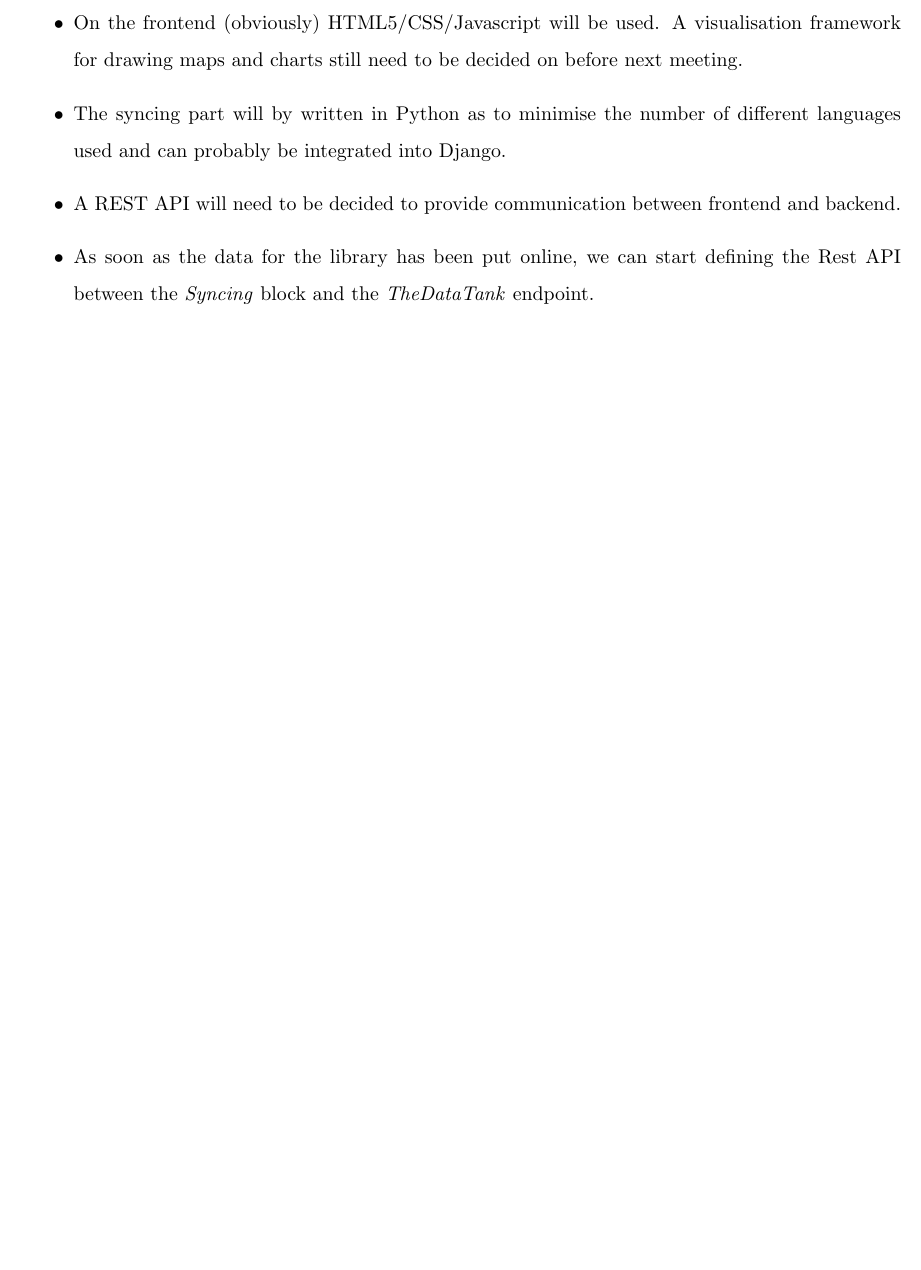
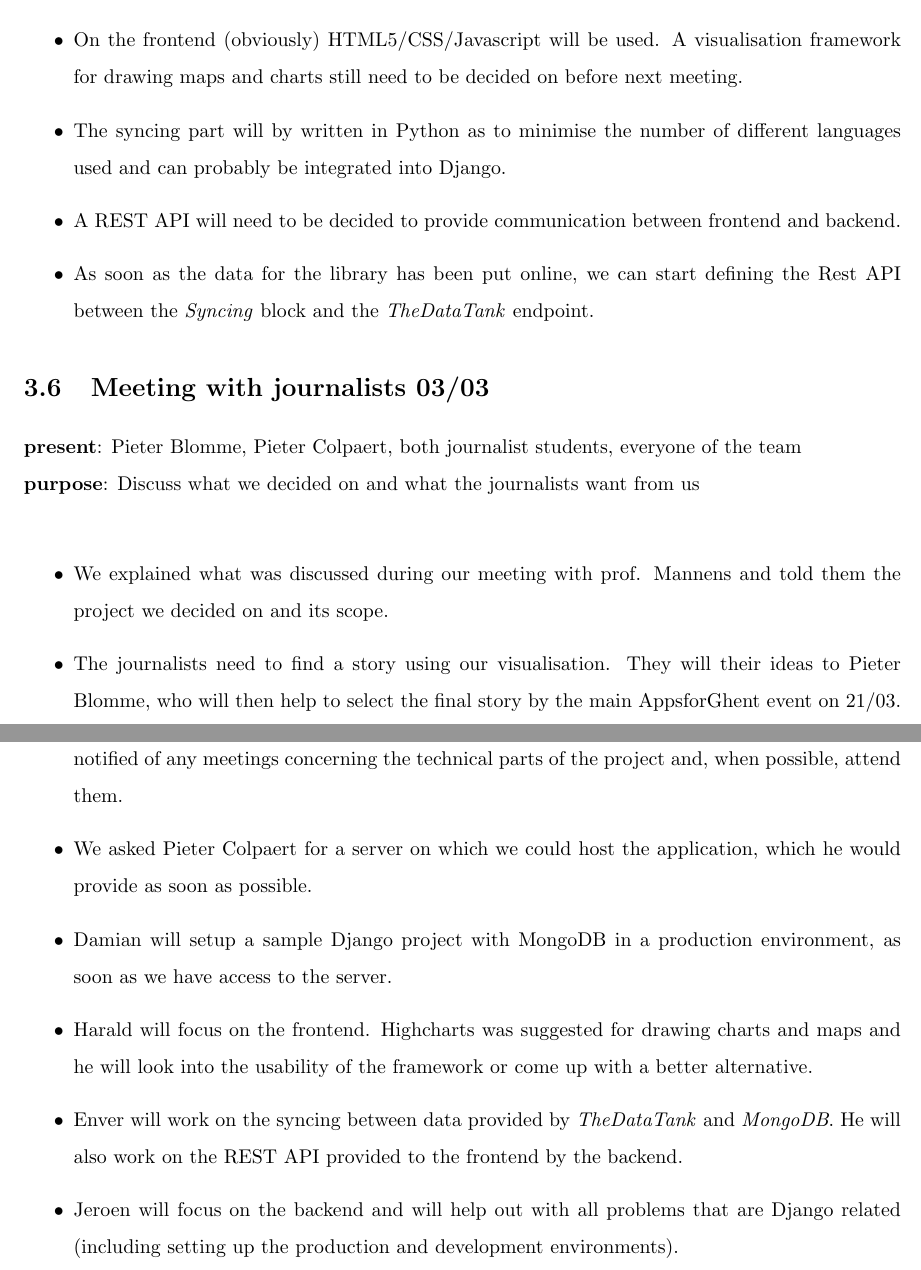
Before and after one commit to jeroenarens/Apps4Ghent_Bib, a LaTeX document (documents/report/main.tex, which reads documents/report/chapter-meetings.tex): part of page 7 of 7 before the commit and two parts of pages 7 and 8 of 8 after it, the two joined at a grey line, cut so that both start at the same text, the shorter picture padded with empty space. Compiled offline with pdfLaTeX.

Commit message:
Add journalist meeting 03/03

```diff
--- a/documents/report/chapter-meetings.tex
+++ b/documents/report/chapter-meetings.tex
@@ -48,3 +48,17 @@
   \item A REST API will need to be decided to provide communication between frontend and backend.
   \item As soon as the data for the library has been put online, we can start defining the Rest API between the \emph{Syncing} block and the \emph{TheDataTank} endpoint.
 \end{itemize}
+
+\section{Meeting with journalists 03/03}
+{\bf present}: Pieter Blomme, Pieter Colpaert, both journalist students, everyone of the team\\
+{\bf purpose}: Discuss what we decided on and what the journalists want from us\\
+\begin{itemize}
+  \item We explained what was discussed during our meeting with prof. Mannens and told them the project we decided on and its scope.
+  \item The journalists need to find a story using our visualisation. They will their ideas to Pieter Blomme, who will then help to select the final story by the main AppsforGhent event on 21/03.
+  \item Leenke would like to be involved in every aspect of the project. As such, she would like to be notified of any meetings concerning the technical parts of the project and, when possible, attend them.
+  \item We asked Pieter Colpaert for a server on which we could host the application, which he would provide as soon as possible.
+  \item Damian will setup a sample Django project with MongoDB in a production environment, as soon as we have access to the server.
+  \item Harald will focus on the frontend. Highcharts was suggested for drawing charts and maps and he will look into the usability of the framework or come up with a better alternative.
+  \item Enver will work on the syncing between data provided by \emph{TheDataTank} and \emph{MongoDB}. He will also work on the REST API provided to the frontend by the backend.
+  \item Jeroen will focus on the backend and will help out with all problems that are Django related (including setting up the production and development environments).
+\end{itemize}
```
